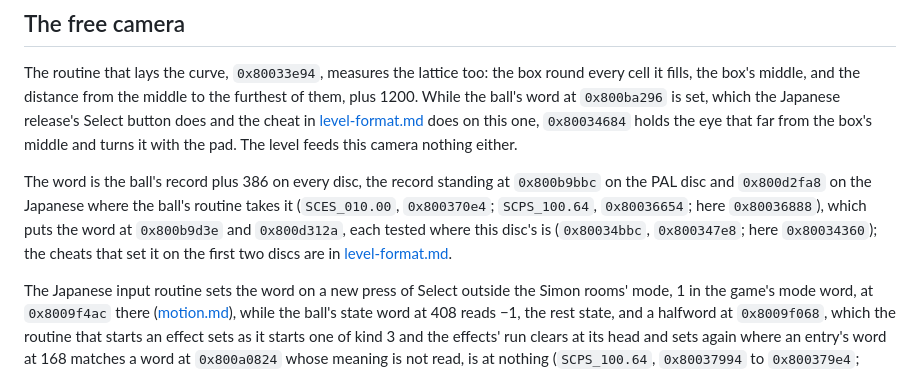
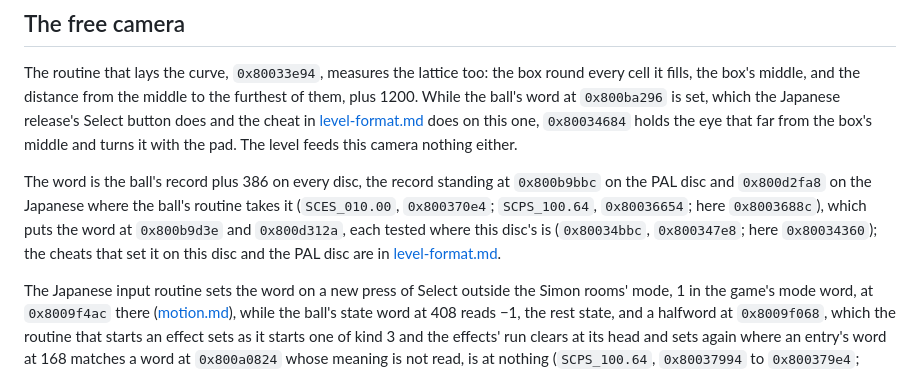
Before and after one commit to RetroAtlas/KulaWorldMap, a Markdown page: docs/camera.md, the part around the change. GitHub-like rendering.

Commit message:
Cite the record's load and name the discs with a cheat on the free camera's word
docs/camera.md's line on the free camera's word cites the US ball
record's load at its addiu, 0x8003688c, as motion.md cites it and as the
PAL and Japanese citations beside it are, rather than at the lui before
it, and says the cheats that set the word are this disc's and the PAL
disc's, since the Japanese disc frees the camera by its Select button
and the line named the discs in another order.

```diff
--- a/docs/camera.md
+++ b/docs/camera.md
@@ -111,7 +111,7 @@ A level opens in the viewer by the start's own words, the pad dead for 19 frames
 
 The routine that lays the curve, `0x80033e94`, measures the lattice too: the box round every cell it fills, the box's middle, and the distance from the middle to the furthest of them, plus 1200. While the ball's word at `0x800ba296` is set, which the Japanese release's Select button does and the cheat in [level-format.md](level-format.md) does on this one, `0x80034684` holds the eye that far from the box's middle and turns it with the pad. The level feeds this camera nothing either.
 
-The word is the ball's record plus 386 on every disc, the record standing at `0x800b9bbc` on the PAL disc and `0x800d2fa8` on the Japanese where the ball's routine takes it (`SCES_010.00`, `0x800370e4`; `SCPS_100.64`, `0x80036654`; here `0x80036888`), which puts the word at `0x800b9d3e` and `0x800d312a`, each tested where this disc's is (`0x80034bbc`, `0x800347e8`; here `0x80034360`); the cheats that set it on the first two discs are in [level-format.md](level-format.md).
+The word is the ball's record plus 386 on every disc, the record standing at `0x800b9bbc` on the PAL disc and `0x800d2fa8` on the Japanese where the ball's routine takes it (`SCES_010.00`, `0x800370e4`; `SCPS_100.64`, `0x80036654`; here `0x8003688c`), which puts the word at `0x800b9d3e` and `0x800d312a`, each tested where this disc's is (`0x80034bbc`, `0x800347e8`; here `0x80034360`); the cheats that set it on this disc and the PAL disc are in [level-format.md](level-format.md).
 
 The Japanese input routine sets the word on a new press of Select outside the Simon rooms' mode, 1 in the game's mode word, at `0x8009f4ac` there ([motion.md](motion.md)), while the ball's state word at 408 reads −1, the rest state, and a halfword at `0x8009f068`, which the routine that starts an effect sets as it starts one of kind 3 and the effects' run clears at its head and sets again where an entry's word at 168 matches a word at `0x800a0824` whose meaning is not read, is at nothing (`SCPS_100.64`, `0x80037994` to `0x800379e4`; `0x80011970`, `0x800119c4`, `0x80011c28` to `0x80011c3c`), and clears it on another new press outside that mode (`0x8003780c` to `0x8003784c`), the level's start clearing it too (`0x800361d8`).
 
```
